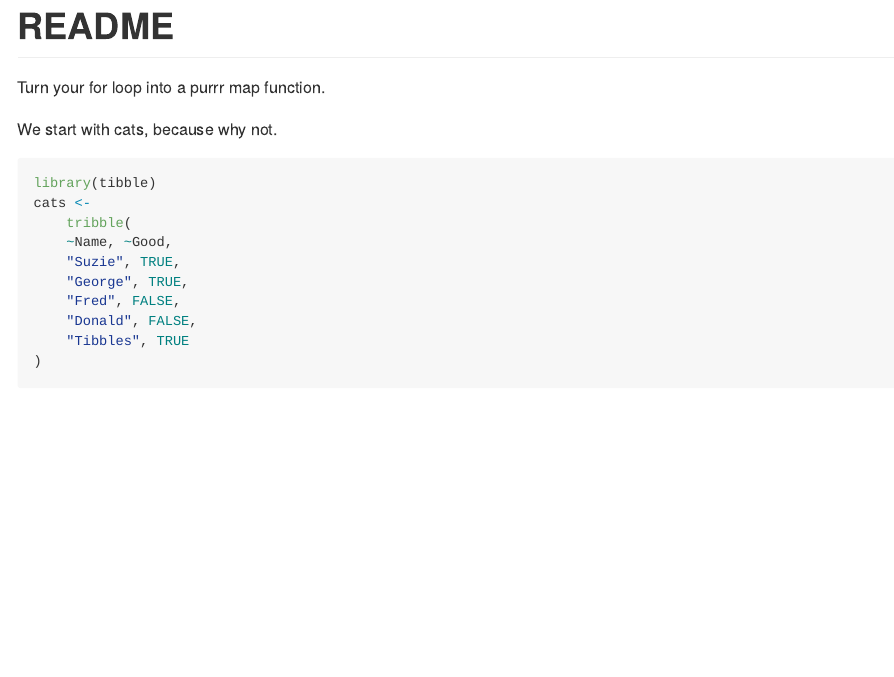
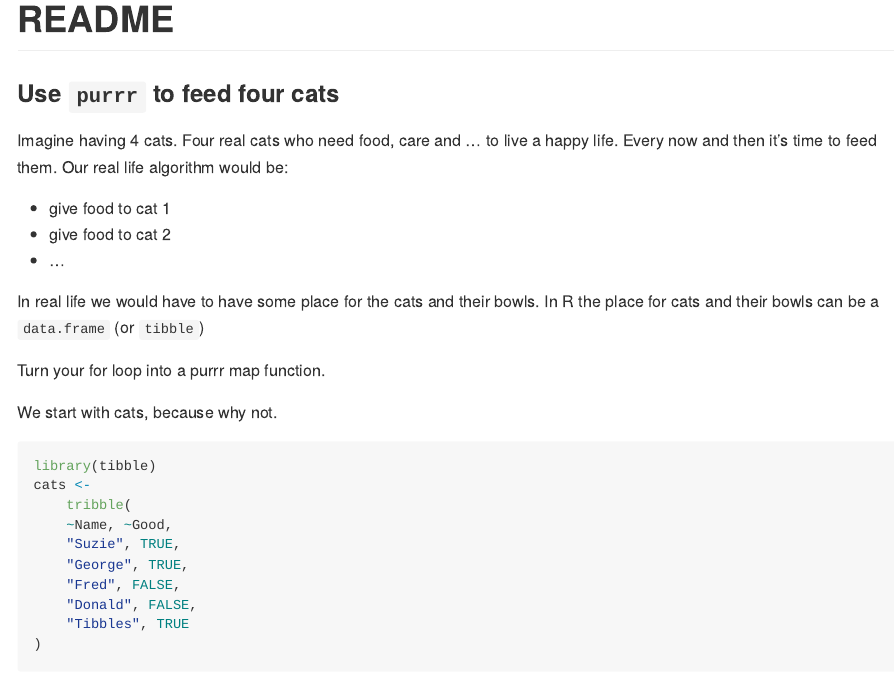
Before and after one commit to RMHogervorst/satrdayamsterdam_for_tha_loop, an R Markdown document (README.Rmd): the page in a window 1100 px wide, from its top. Rendered offline with R 4.5, knitr and Pandoc, with nearby package versions; badge pictures from the web are left out.

Commit message:
init cat story

````diff
--- a/README.Rmd
+++ b/README.Rmd
@@ -3,7 +3,19 @@ title: "README"
 output: github_document
 ---
 
+
+
 [![license](https://img.shields.io/github/license/mashape/apistatus.svg)](https://choosealicense.com/licenses/mit/)
+
+### Use `purrr` to feed four cats
+
+Imagine having 4 cats. Four real cats who need food, care and ... to live a happy life. Every now and then it's time to feed them. Our real life algorithm would be:
+
+- give food to cat 1
+- give food to cat 2
+- ...
+
+In real life we would have to have some place for the cats and their bowls. In R the place for cats and their bowls can be a `data.frame` (or `tibble`)
 
 ```{r setup, include=FALSE}
 knitr::opts_chunk$set(echo = TRUE)
````
